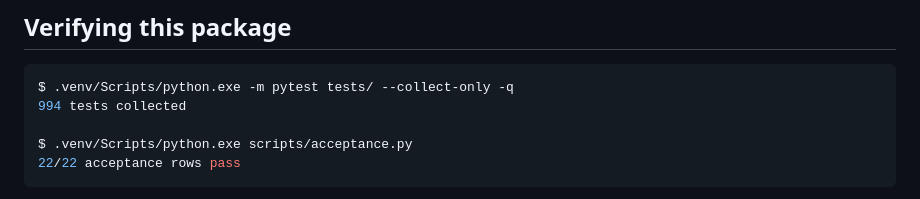
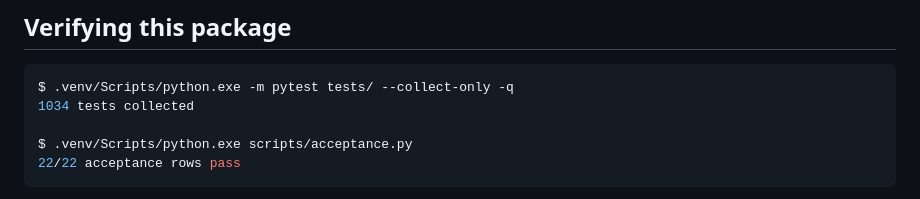
Before and after one commit to RoyCoding8/vkit, a Markdown page: README.md, the part around the change. GitHub-like rendering.

Commit message:
Refresh the collected-test receipt after the cleanup hook unit
1034 tests collected, measured on the merged tree.

````diff
--- a/README.md
+++ b/README.md
@@ -183,7 +183,7 @@ so it cannot agree with the application by construction.
 
 ```console
 $ .venv/Scripts/python.exe -m pytest tests/ --collect-only -q
-994 tests collected
+1034 tests collected
 
 $ .venv/Scripts/python.exe scripts/acceptance.py
 22/22 acceptance rows pass
````
Also changed, not shown: docs/RELEASE-CHECKLIST.md (+1 -1 lines).
